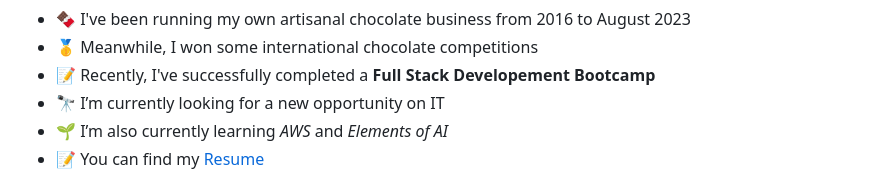
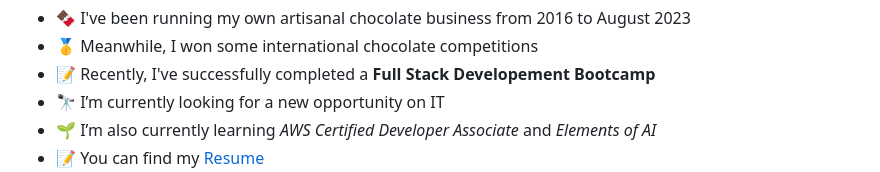
Before and after one commit to Andrea-GV/Andrea-GV, a Markdown page: README.md, the part around one of its changes. Rendered like a GitHub page.

```diff
--- a/README.md
+++ b/README.md
@@ -12,5 +12,5 @@
     <li> 🥇 Meanwhile, I won some international chocolate competitions </li>
     <li> 📝 Recently, I've successfully completed a <b> Full Stack Developement Bootcamp </b> </li>
     <li> 🔭 I’m currently looking for a new opportunity on IT </li>
-    <li> 🌱 I’m also currently learning <i> AWS </i> and <i> Elements of AI </i> </li>
+    <li> 🌱 I’m also currently learning <i> AWS Certified Developer Associate </i> and <i> Elements of AI </i> </li>
     <li> 📝 You can find my <a href="https://drive.google.com/file/d/13DbwGqERIO3Sjv6mC0CYEoDdf2i3RqBm/view?usp=drive_link" alt="Resume"> Resume </a> </li>
```
Also changed, not shown: other parts of README.md (+1 -1 lines).
